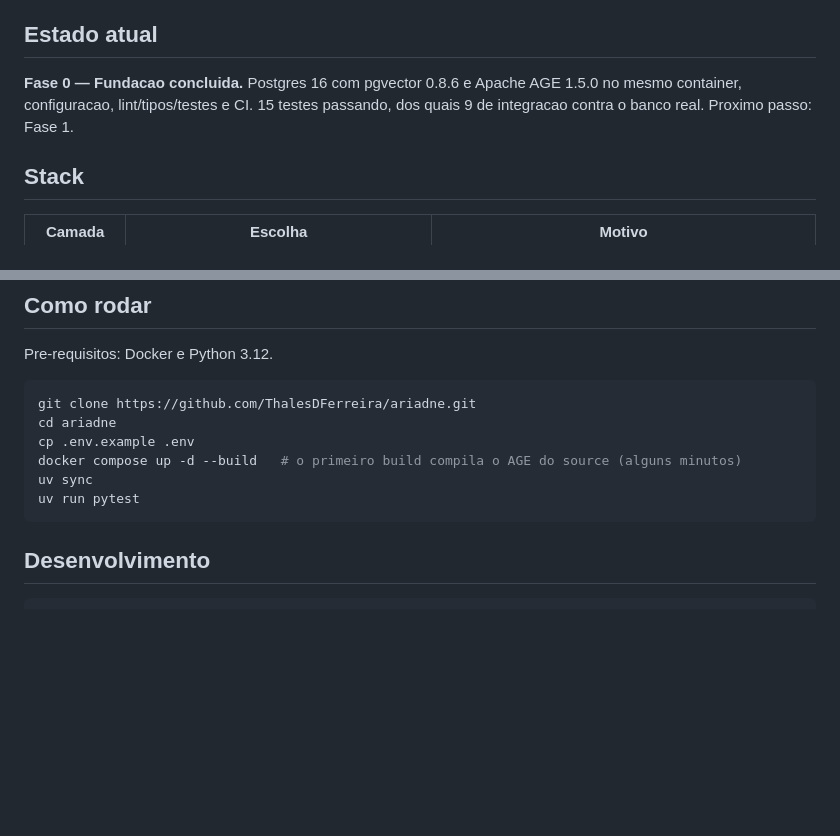
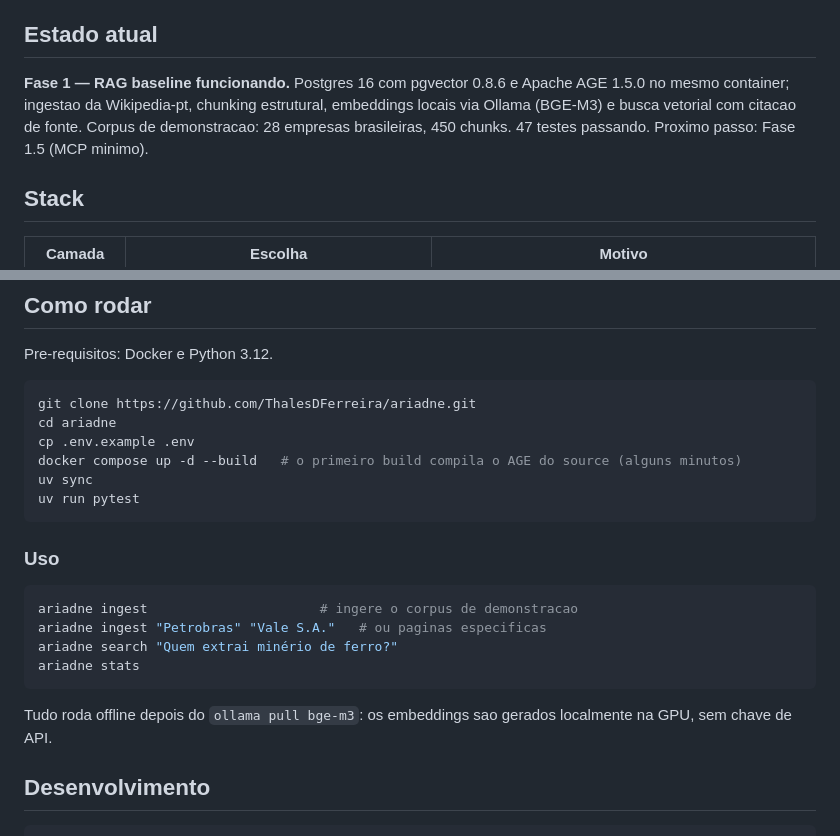
Before and after one commit to ThalesDFerreira/ariadne, a Markdown page: README.md, 2 parts joined by grey strips. GitHub-like rendering; blank space fills up the shorter version.

Commit message:
docs: marca a Fase 1 como concluida e documenta a CLI
Co-Authored-By: Claude Opus 5 <noreply@anthropic.com>

````diff
--- a/README.md
+++ b/README.md
@@ -17,7 +17,7 @@ Ariadne resolve o segundo caso mantendo, alem dos vetores, um grafo `(entidade)
 
 ## Estado atual
 
-**Fase 0 — Fundacao concluida.** Postgres 16 com pgvector 0.8.6 e Apache AGE 1.5.0 no mesmo container, configuracao, lint/tipos/testes e CI. 15 testes passando, dos quais 9 de integracao contra o banco real. Proximo passo: Fase 1.
+**Fase 1 — RAG baseline funcionando.** Postgres 16 com pgvector 0.8.6 e Apache AGE 1.5.0 no mesmo container; ingestao da Wikipedia-pt, chunking estrutural, embeddings locais via Ollama (BGE-M3) e busca vetorial com citacao de fonte. Corpus de demonstracao: 28 empresas brasileiras, 450 chunks. 47 testes passando. Proximo passo: Fase 1.5 (MCP minimo).
 
 ## Stack
 
@@ -49,6 +49,17 @@ docker compose up -d --build   # o primeiro build compila o AGE do source (algun
 uv sync
 uv run pytest
 ```
+
+### Uso
+
+```bash
+ariadne ingest                      # ingere o corpus de demonstracao
+ariadne ingest "Petrobras" "Vale S.A."   # ou paginas especificas
+ariadne search "Quem extrai minério de ferro?"
+ariadne stats
+```
+
+Tudo roda offline depois do `ollama pull bge-m3`: os embeddings sao gerados localmente na GPU, sem chave de API.
 
 ## Desenvolvimento
 
````
Also changed, not shown: other parts of README.md (+1 -1 lines).
